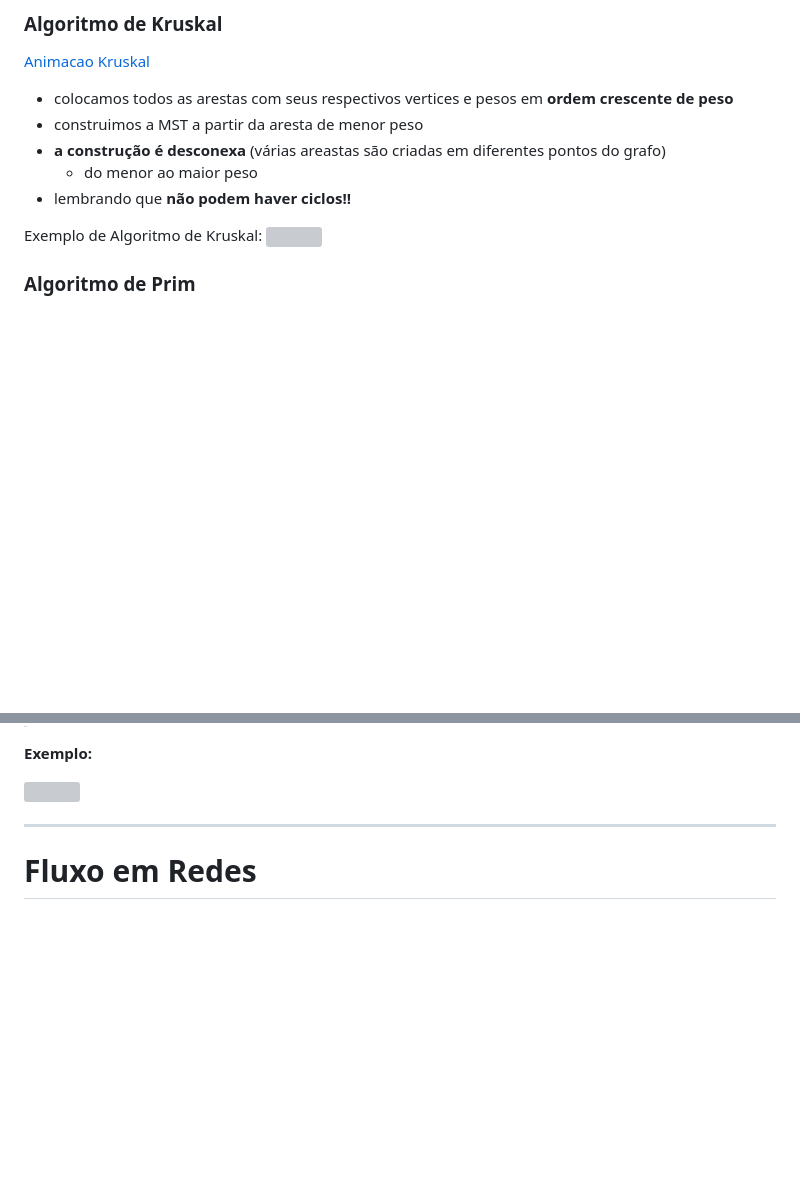
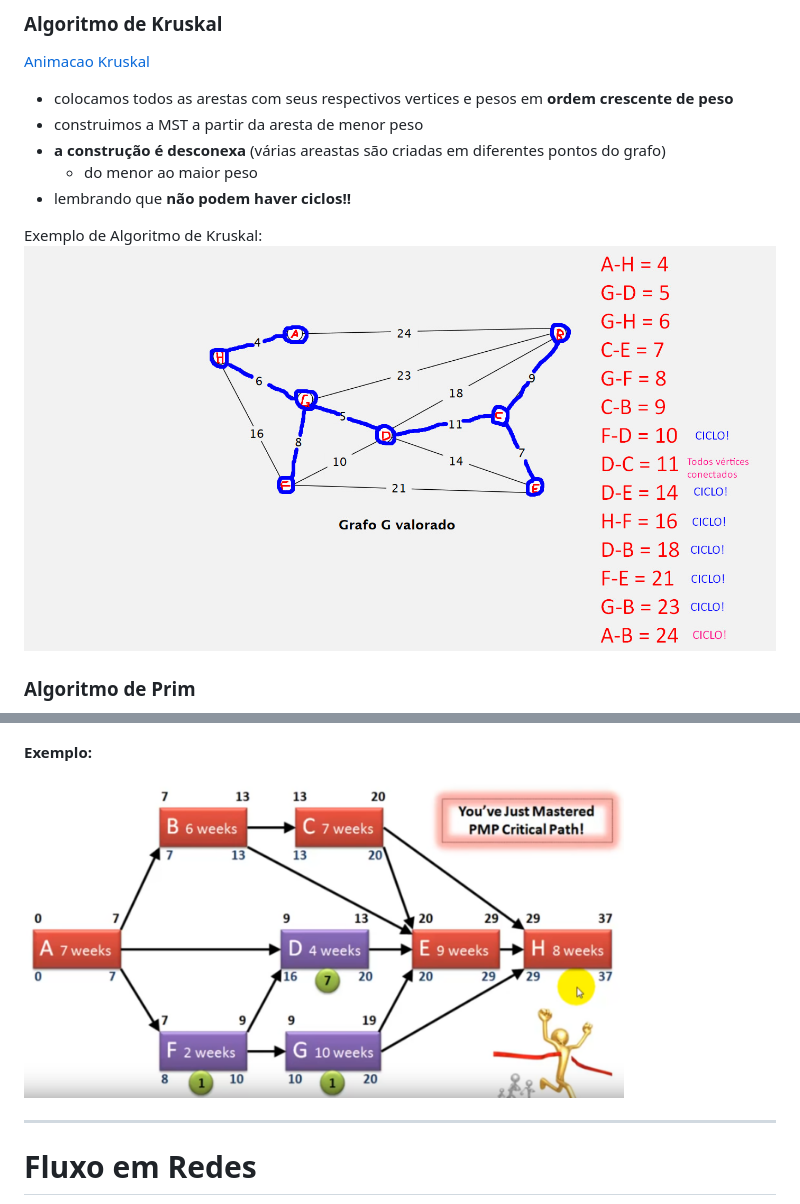
Before and after one commit to eduardo-de-bastiani/Grafos, a Markdown page: anotacoes_grafos.md, 2 parts joined by grey strips. GitHub-like rendering; blank space fills up the shorter version; grey boxes are pictures that could not be loaded.

```diff
--- a/anotacoes_grafos.md
+++ b/anotacoes_grafos.md
@@ -170,7 +170,7 @@ ___
 - lembrando que **não podem haver ciclos!!**
 
 Exemplo de Algoritmo de Kruskal:
-<img src="/home/eduardo/OneDrive/3° Semestre/ALEST II/Grafos/Images/WhatsApp Image 2024-06-29 at 12.17.16.jpeg" width=900>
+<img src="/Images/MST.jpeg" width=900>
 
 ### Algoritmo de Prim
 - começa pela aresta menos custosa
@@ -254,7 +254,7 @@ ___
 
 **Exemplo:**
 
-<img src="/home/eduardo/OneDrive/3° Semestre/ALEST II/Grafos/Images/Screenshot from 2024-06-23 22-08-09.png" width=600>
+<img src="/Images/CriticalPath.png" width=600>
 
 ___
 
```
Also changed, not shown: other parts of anotacoes_grafos.md (+4 -4 lines).
